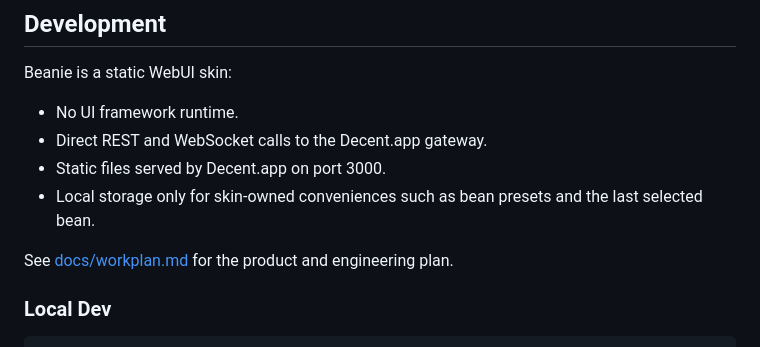
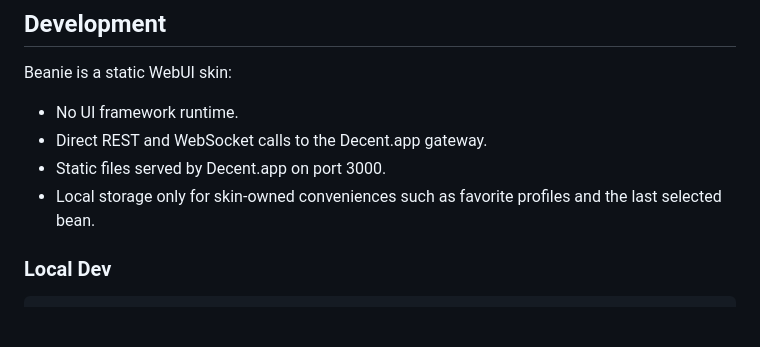
Before and after one commit to giladger/Beanie, a Markdown page: README.md, the part around the change. Rendered like a GitHub page; blank space fills up the shorter version.

Commit message:
Remove stale workplan link

```diff
--- a/README.md
+++ b/README.md
@@ -49,9 +49,7 @@ Beanie is a static WebUI skin:
 - No UI framework runtime.
 - Direct REST and WebSocket calls to the Decent.app gateway.
 - Static files served by Decent.app on port 3000.
-- Local storage only for skin-owned conveniences such as bean presets and the last selected bean.
-
-See [docs/workplan.md](docs/workplan.md) for the product and engineering plan.
+- Local storage only for skin-owned conveniences such as favorite profiles and the last selected bean.
 
 ### Local Dev
 
```
